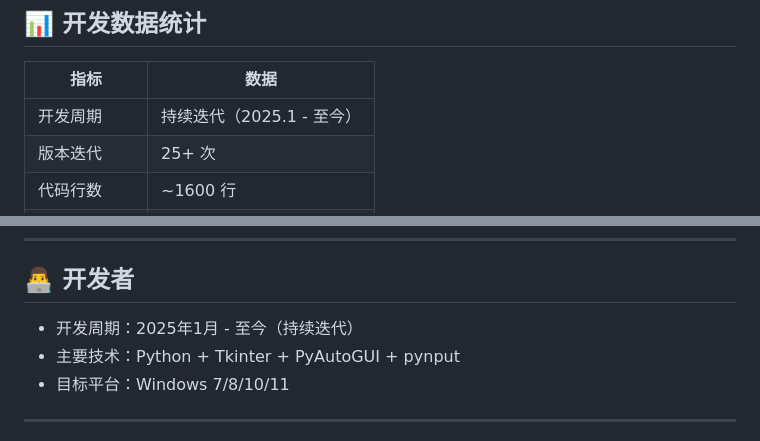
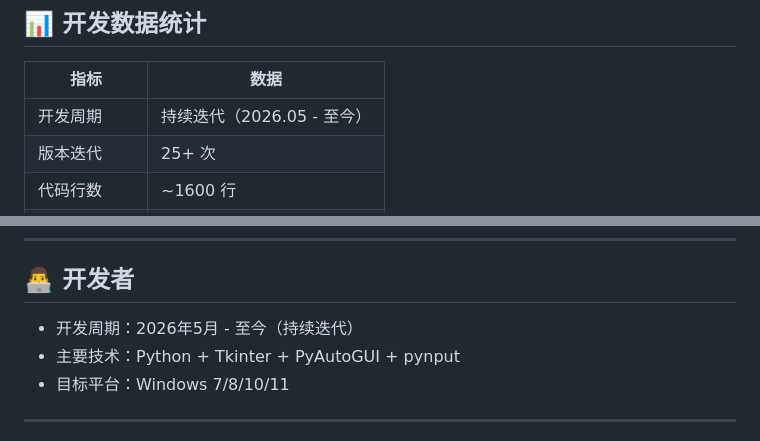
Before and after one commit to lten44/drug-trace-automation, a Markdown page: DEVELOPMENT_LOG.md, 2 parts joined by grey strips. GitHub-like rendering.

```diff
--- a/DEVELOPMENT_LOG.md
+++ b/DEVELOPMENT_LOG.md
@@ -336,7 +336,7 @@ def check_and_update():
 
 | 指标 | 数据 |
 |------|------|
-| 开发周期 | 持续迭代（2025.1 - 至今） |
+| 开发周期 | 持续迭代（2026.05 - 至今） |
 | 版本迭代 | 25+ 次 |
 | 代码行数 | ~1600 行 |
 | 校准点数量 | 5 个 |
@@ -407,7 +407,7 @@ def check_and_update():
 
 ## 👨‍💻 开发者
 
-- 开发周期：2025年1月 - 至今（持续迭代）
+- 开发周期：2026年5月 - 至今（持续迭代）
 - 主要技术：Python + Tkinter + PyAutoGUI + pynput
 - 目标平台：Windows 7/8/10/11
 
```
Also changed, not shown: README.md (+1 -1 lines), 药品批发企业追朔码自动处理软件_运行逻辑文档.md (renamed from 药品批发企业追朔码自动处理软件_运行逻辑文档_v2.4.md, +3 -2 lines).
